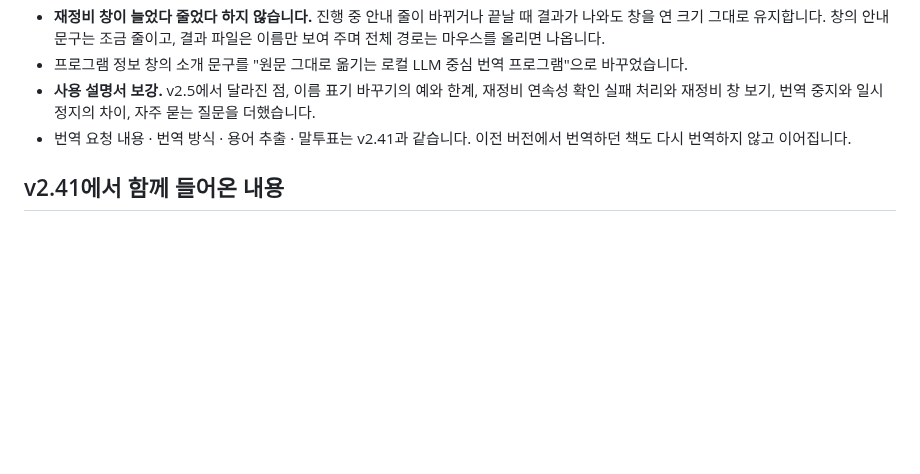
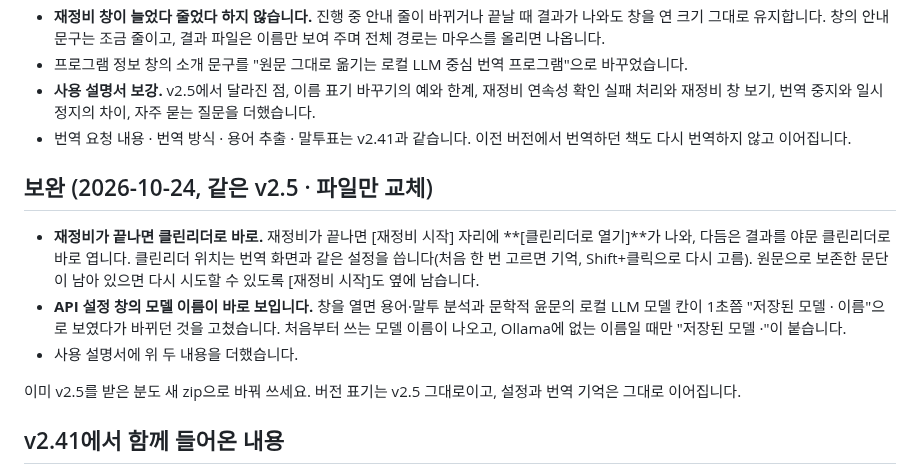
Before and after one commit to Yamoon-jjang/Yamoon-Novel-Translator, a Markdown page: .github/release-notes/v2.5.md, the part around the change. Drawn GitHub-style; blank space fills up the shorter version.

```diff
--- a/.github/release-notes/v2.5.md
+++ b/.github/release-notes/v2.5.md
@@ -18,6 +18,13 @@
 - **사용 설명서 보강.** v2.5에서 달라진 점, 이름 표기 바꾸기의 예와 한계, 재정비 연속성 확인 실패 처리와 재정비 창 보기, 번역 중지와 일시정지의 차이, 자주 묻는 질문을 더했습니다.
 - 번역 요청 내용 · 번역 방식 · 용어 추출 · 말투표는 v2.41과 같습니다. 이전 버전에서 번역하던 책도 다시 번역하지 않고 이어집니다.
 
+## 보완 (2026-10-24, 같은 v2.5 · 파일만 교체)
+- **재정비가 끝나면 클린리더로 바로.** 재정비가 끝나면 [재정비 시작] 자리에 **[클린리더로 열기]**가 나와, 다듬은 결과를 야문 클린리더로 바로 엽니다. 클린리더 위치는 번역 화면과 같은 설정을 씁니다(처음 한 번 고르면 기억, Shift+클릭으로 다시 고름). 원문으로 보존한 문단이 남아 있으면 다시 시도할 수 있도록 [재정비 시작]도 옆에 남습니다.
+- **API 설정 창의 모델 이름이 바로 보입니다.** 창을 열면 용어·말투 분석과 문학적 윤문의 로컬 LLM 모델 칸이 1초쯤 "저장된 모델 · 이름"으로 보였다가 바뀌던 것을 고쳤습니다. 처음부터 쓰는 모델 이름이 나오고, Ollama에 없는 이름일 때만 "저장된 모델 ·"이 붙습니다.
+- 사용 설명서에 위 두 내용을 더했습니다.
+
+이미 v2.5를 받은 분도 새 zip으로 바꿔 쓰세요. 버전 표기는 v2.5 그대로이고, 설정과 번역 기억은 그대로 이어집니다.
+
 ## v2.41에서 함께 들어온 내용
 - 호칭(姐 · 哥)을 화자 성별에 맞게 누나/언니 · 형/오빠로 옮기고, 호칭이 붙은 이름은 이름만 확정합니다.
 - 미번역 부분을 묻지 않고 자동으로 다시 번역합니다(폴더 번역도 파일마다 최대 2회). 그래도 남은 것만 마지막에 알려 줍니다.
```
Also changed, not shown: README.md (+1 -0 lines), docs/screenshots/06-korean-refinement.png, 7 other files.
